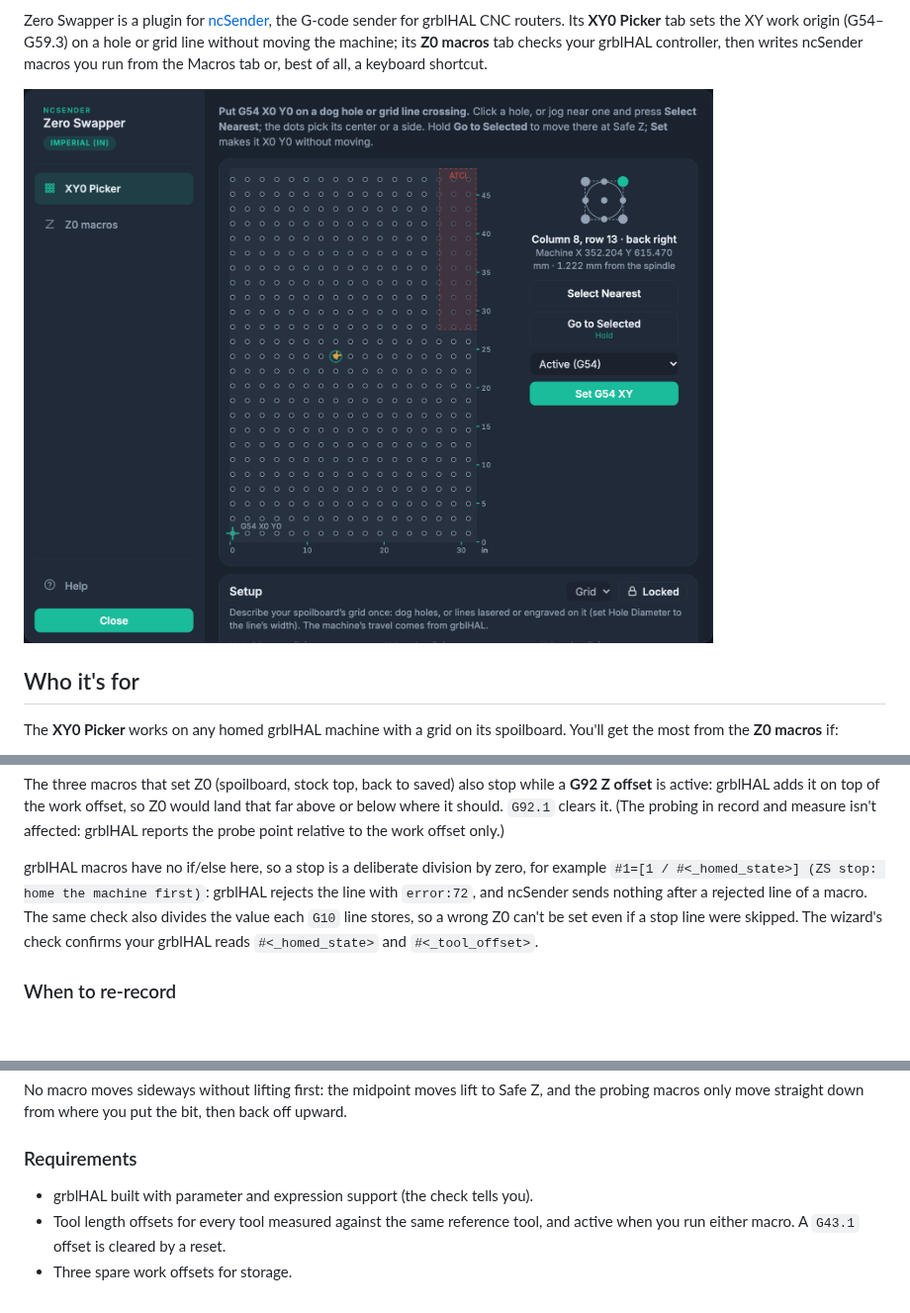
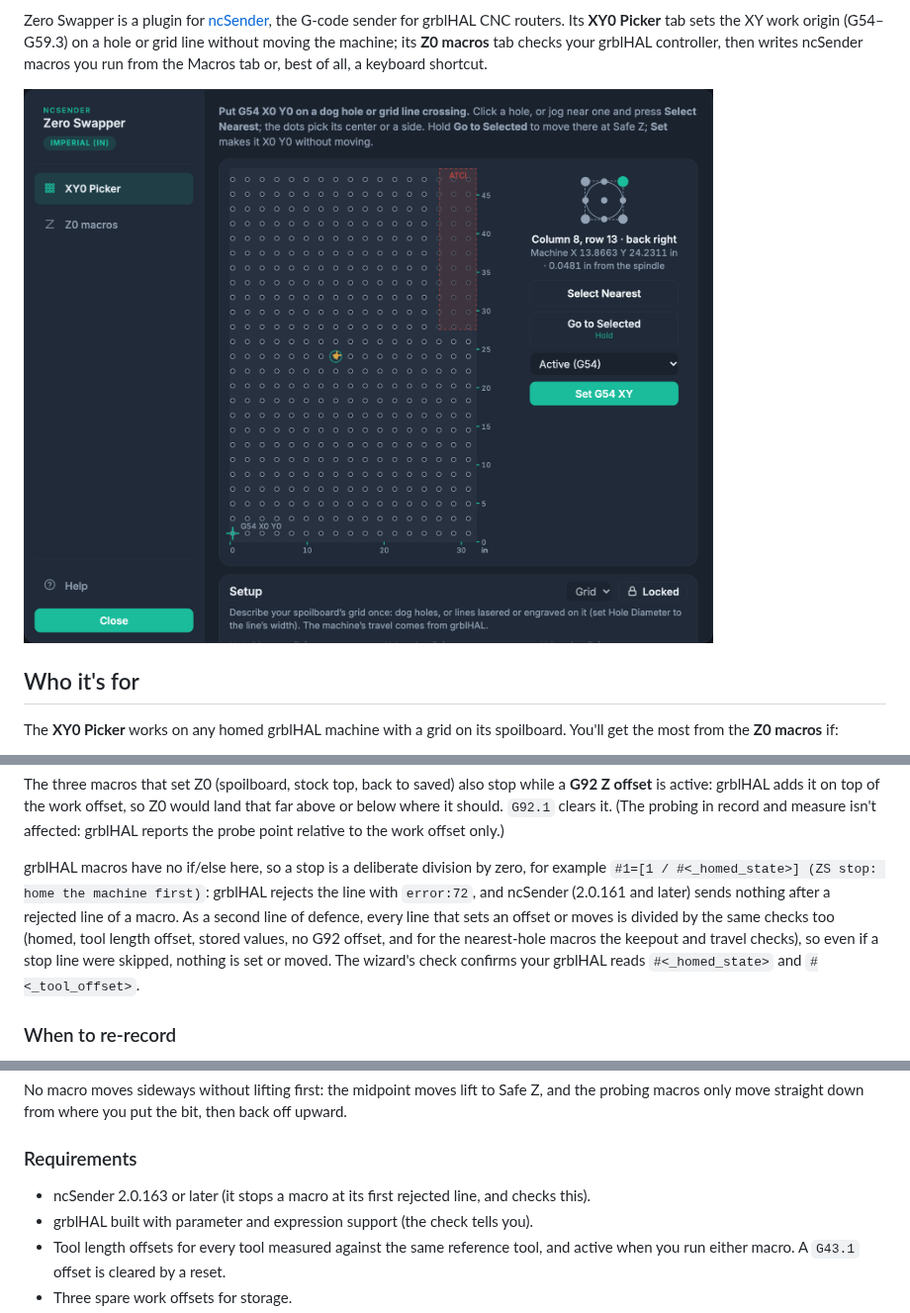
Before and after one commit to tmuka/ncsender-plugin-spoilboard-toolbox, a Markdown page: README.md, 3 parts joined by grey strips. Shown at 99% size. Rendered like a GitHub page; pictures changed too: docs/xy0-picker.png; blank space fills up the shorter version.

```diff
--- a/README.md
+++ b/README.md
@@ -278,9 +278,11 @@ probe point relative to the work offset only.)
 
 grblHAL macros have no if/else here, so a stop is a deliberate division by zero, for example
 `#1=[1 / #<_homed_state>] (ZS stop: home the machine first)`: grblHAL rejects the line with
-`error:72`, and ncSender sends nothing after a rejected line of a macro. The same check also
-divides the value each `G10` line stores, so a wrong Z0 can't be set even if a stop line were
-skipped. The wizard's check confirms your grblHAL reads `#<_homed_state>` and `#<_tool_offset>`.
+`error:72`, and ncSender (2.0.161 and later) sends nothing after a rejected line of a macro. As a
+second line of defence, every line that sets an offset or moves is divided by the same checks too
+(homed, tool length offset, stored values, no G92 offset, and for the nearest-hole macros the keepout
+and travel checks), so even if a stop line were skipped, nothing is set or moved. The wizard's check
+confirms your grblHAL reads `#<_homed_state>` and `#<_tool_offset>`.
 
 ### When to re-record
 
@@ -301,6 +303,7 @@ macros only move straight down from where you put the bit, then back off upward.
 
 ### Requirements
 
+- ncSender 2.0.163 or later (it stops a macro at its first rejected line, and checks this).
 - grblHAL built with parameter and expression support (the check tells you).
 - Tool length offsets for every tool measured against the same reference tool, and active when you
   run either macro. A `G43.1` offset is cleared by a reset.
```
Also changed, not shown: CLAUDE.md (+11 -5 lines), 5 other files.
